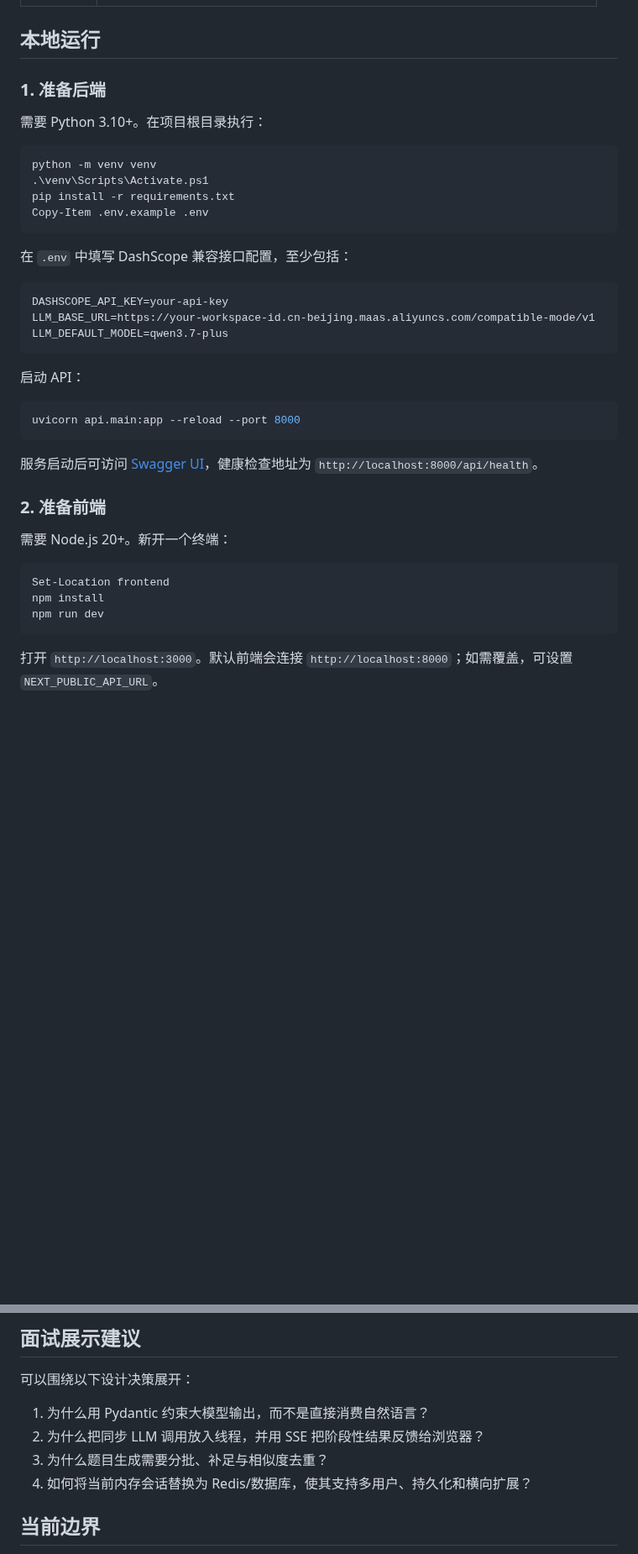
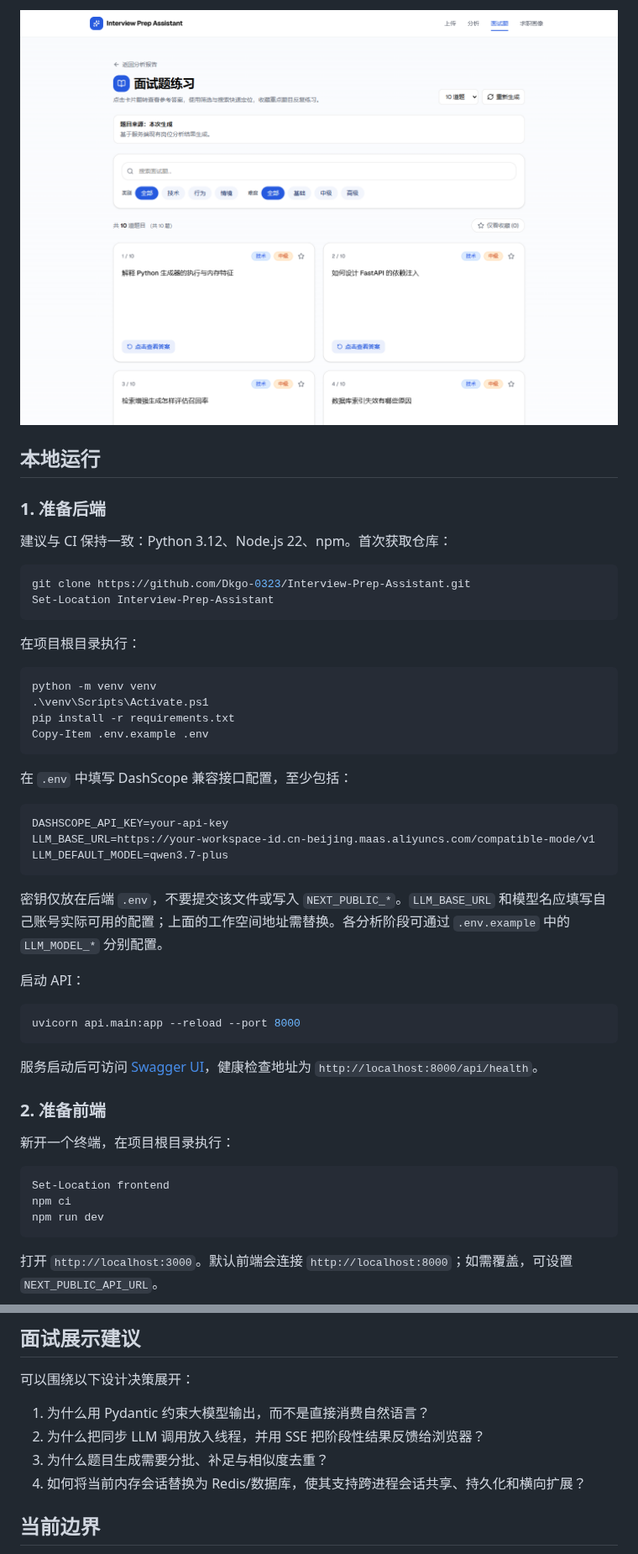
Before and after one commit to Dkgo-0323/Interview-Prep-Assistant, a Markdown page: README.md, 2 parts joined by grey strips. Shown at 84% size. GitHub-like rendering; pictures changed too: docs/images/questions.png (added); blank space fills up the shorter version.

````diff
--- a/README.md
+++ b/README.md
@@ -39,8 +95,17 @@
+![题库：题型、难度、搜索和参考回答卡片](docs/images/questions.png)
+
 ## 本地运行
 
 ### 1. 准备后端
 
-需要 Python 3.10+。在项目根目录执行：
+建议与 CI 保持一致：Python 3.12、Node.js 22、npm。首次获取仓库：
+
+```powershell
+git clone https://github.com/Dkgo-0323/Interview-Prep-Assistant.git
+Set-Location Interview-Prep-Assistant
+```
+
+在项目根目录执行：
 
 ```powershell
 python -m venv venv
@@ -57,6 +122,8 @@ LLM_BASE_URL=https://your-workspace-id.cn-beijing.maas.aliyuncs.com/compatible-m
 LLM_DEFAULT_MODEL=qwen3.7-plus
 ```
 
+密钥仅放在后端 `.env`，不要提交该文件或写入 `NEXT_PUBLIC_*`。`LLM_BASE_URL` 和模型名应填写自己账号实际可用的配置；上面的工作空间地址需替换。各分析阶段可通过 `.env.example` 中的 `LLM_MODEL_*` 分别配置。
+
 启动 API：
 
 ```powershell
@@ -67,11 +134,11 @@ uvicorn api.main:app --reload --port 8000
 
 ### 2. 准备前端
 
-需要 Node.js 20+。新开一个终端：
+新开一个终端，在项目根目录执行：
 
 ```powershell
 Set-Location frontend
-npm install
+npm ci
 npm run dev
 ```
 
@@ -138,7 +249,7 @@ npm run lint
 1. 为什么用 Pydantic 约束大模型输出，而不是直接消费自然语言？
 2. 为什么把同步 LLM 调用放入线程，并用 SSE 把阶段性结果反馈给浏览器？
 3. 为什么题目生成需要分批、补足与相似度去重？
-4. 如何将当前内存会话替换为 Redis/数据库，使其支持多用户、持久化和横向扩展？
+4. 如何将当前内存会话替换为 Redis/数据库，使其支持跨进程会话共享、持久化和横向扩展？
 
 ## 当前边界
 
````
Also changed, not shown: other parts of README.md (+100 -0 lines), docs/images/analysis.png (added), docs/images/upload.png (added).
